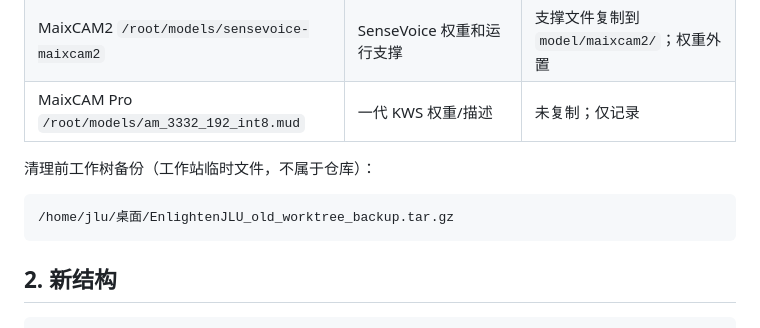
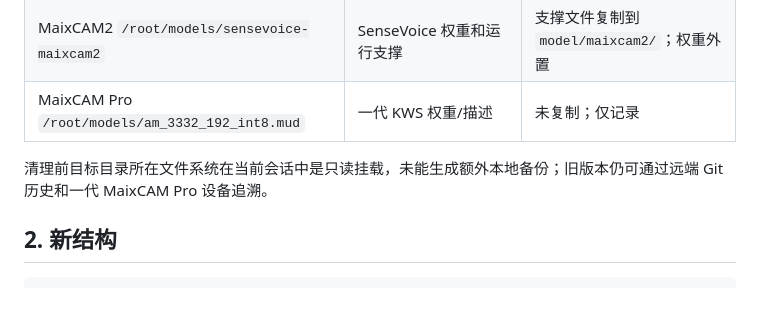
Before and after one commit to Mola-maker/maxicam-breathing-light, a Markdown page: docs/ASSET_INVENTORY.md, the part around the change. Drawn GitHub-style; blank space fills up the shorter version.

Commit message:
Correct asset inventory backup note

````diff
--- a/docs/ASSET_INVENTORY.md
+++ b/docs/ASSET_INVENTORY.md
@@ -14,11 +14,7 @@
 | MaixCAM2 `/root/models/sensevoice-maixcam2` | SenseVoice 权重和运行支撑 | 支撑文件复制到 `model/maixcam2/`；权重外置 |
 | MaixCAM Pro `/root/models/am_3332_192_int8.mud` | 一代 KWS 权重/描述 | 未复制；仅记录 |
 
-清理前工作树备份（工作站临时文件，不属于仓库）：
-
-```text
-/home/jlu/桌面/EnlightenJLU_old_worktree_backup.tar.gz
-```
+清理前目标目录所在文件系统在当前会话中是只读挂载，未能生成额外本地备份；旧版本仍可通过远端 Git 历史和一代 MaixCAM Pro 设备追溯。
 
 ## 2. 新结构
 
````
